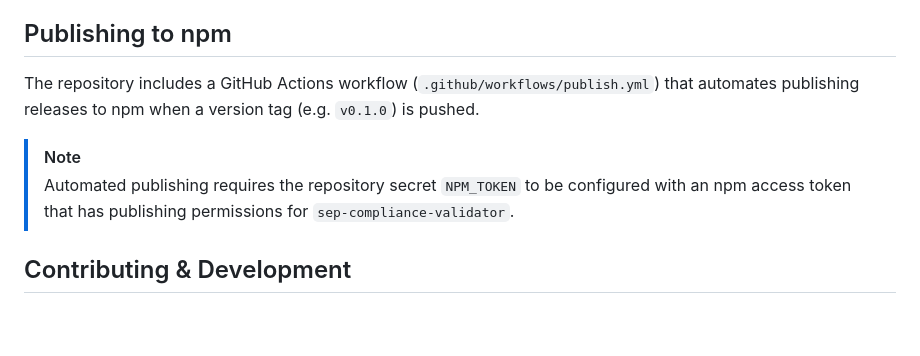
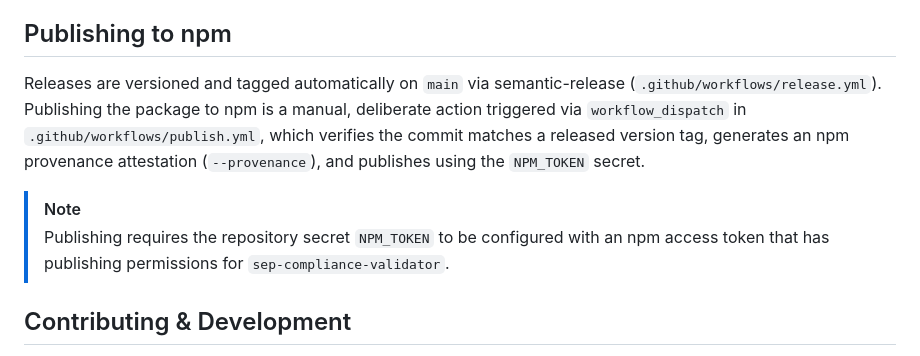
Before and after one commit to solaawojobi00-bit/sep-compliance-validator, a Markdown page: README.md, the part around the change. Drawn GitHub-style; blank space fills up the shorter version.

Commit message:
docs: sync documentation with current codebase and workflows

```diff
--- a/README.md
+++ b/README.md
@@ -168,10 +168,10 @@ The action:
 
 ## Publishing to npm
 
-The repository includes a GitHub Actions workflow (`.github/workflows/publish.yml`) that automates publishing releases to npm when a version tag (e.g. `v0.1.0`) is pushed.
+Releases are versioned and tagged automatically on `main` via semantic-release (`.github/workflows/release.yml`). Publishing the package to npm is a manual, deliberate action triggered via `workflow_dispatch` in `.github/workflows/publish.yml`, which verifies the commit matches a released version tag, generates an npm provenance attestation (`--provenance`), and publishes using the `NPM_TOKEN` secret.
 
 > [!NOTE]
-> Automated publishing requires the repository secret `NPM_TOKEN` to be configured with an npm access token that has publishing permissions for `sep-compliance-validator`.
+> Publishing requires the repository secret `NPM_TOKEN` to be configured with an npm access token that has publishing permissions for `sep-compliance-validator`.
 
 ## Contributing & Development
 
```
Also changed, not shown: ARCHITECTURE.md (+17 -6 lines), CONTRIBUTING.md (+3 -2 lines).
